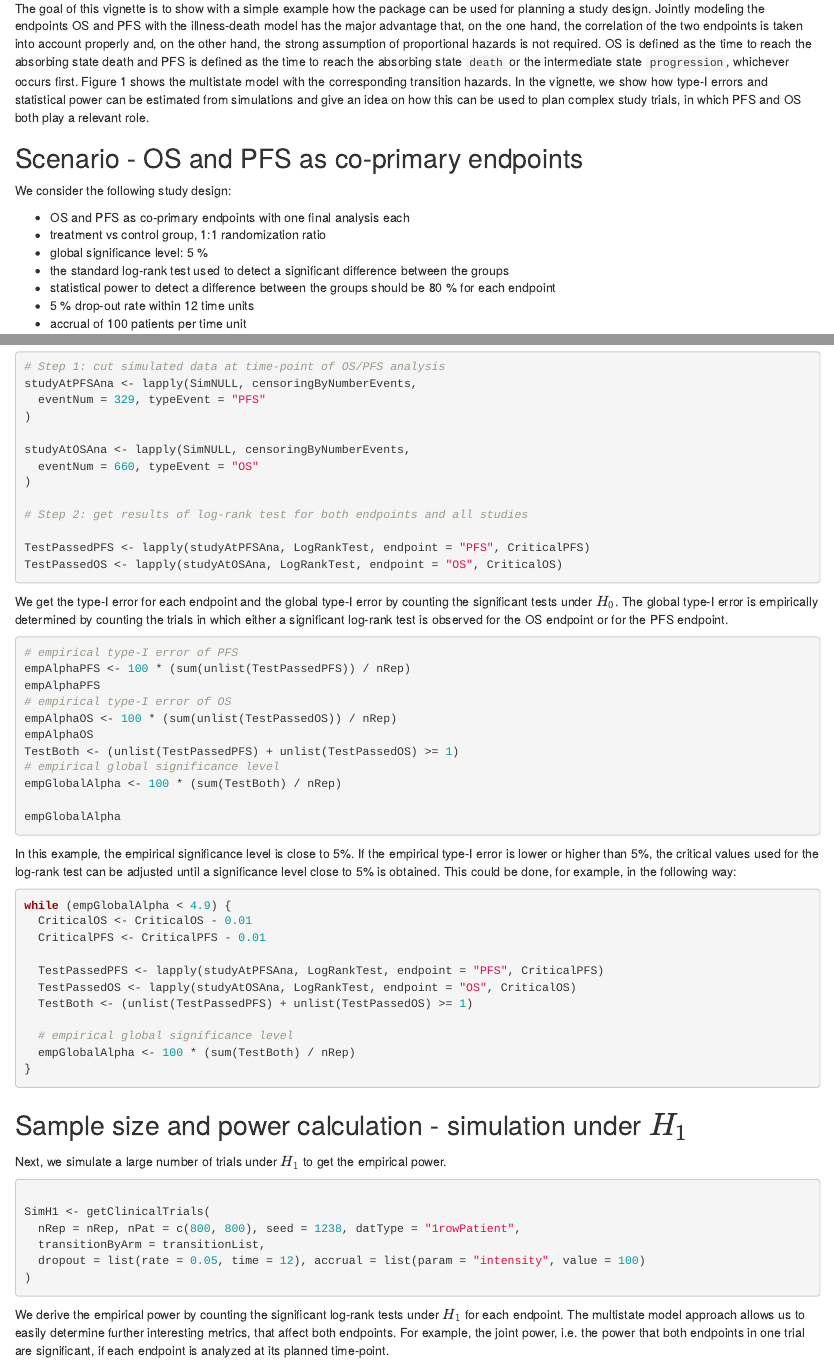
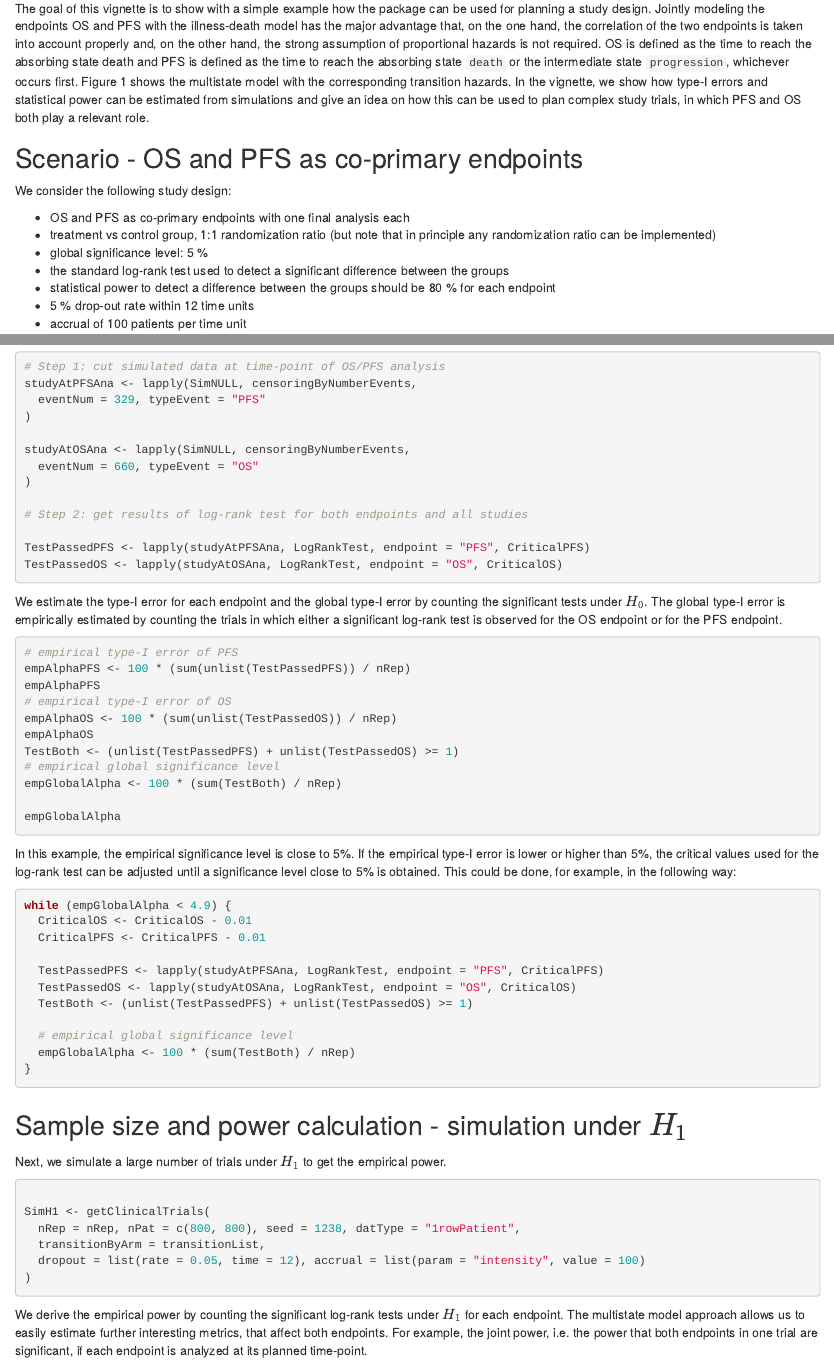
Before and after one commit to insightsengineering/simIDM, an R Markdown document (vignettes/trialplanning.Rmd): the page in a window 1100 px wide, from 230 px down, and a second part further down, joined at a grey line. Rendered offline with R 4.5, knitr and Pandoc, with nearby package versions; the code chunks are not run, so their results and figures are left out.

Commit message:
# apply review comments

````diff
--- a/vignettes/trialplanning.Rmd
+++ b/vignettes/trialplanning.Rmd
@@ -38,7 +40,7 @@ plotIllnessDeathModel(
 We consider the following study design:
 
 - OS and PFS as co-primary endpoints with one final analysis each
-- treatment vs control group, 1:1 randomization ratio
+- treatment vs control group, 1:1 randomization ratio  (but note that in principle any randomization ratio can be implemented)
 - global significance level: 5 \%
 - the standard log-rank test used to detect a significant difference between the groups
 - statistical power to detect a difference between the groups should be 80 \% for each endpoint
@@ -146,7 +148,7 @@ studyAtOSAna <- lapply(SimNULL, censoringByNumberEvents,
 TestPassedPFS <- lapply(studyAtPFSAna, LogRankTest, endpoint = "PFS", CriticalPFS)
 TestPassedOS <- lapply(studyAtOSAna, LogRankTest, endpoint = "OS", CriticalOS)
 ```
-  We get the type-I error for each endpoint and the global type-I error by counting the significant tests under $H_0$. The global type-I error is empirically determined by counting the trials in which either a significant log-rank test is observed for the  OS endpoint or for the PFS endpoint.
+  We estimate the type-I error for each endpoint and the global type-I error by counting the significant tests under $H_0$. The global type-I error is empirically estimated by counting the trials in which either a significant log-rank test is observed for the  OS endpoint or for the PFS endpoint.
 
 ```{r}
 # empirical type-I error of PFS
@@ -188,7 +190,7 @@ SimH1 <- getClinicalTrials(
   dropout = list(rate = 0.05, time = 12), accrual = list(param = "intensity", value = 100)
 )
 ```
-We derive the empirical power by counting the significant log-rank tests under $H_1$ for each endpoint. The multistate model approach allows us to easily determine further interesting metrics, that affect both endpoints. For example, the joint power, i.e.\ the power that both endpoints in one trial are significant, if each endpoint is analyzed at its planned time-point.
+We derive the empirical power by counting the significant log-rank tests under $H_1$ for each endpoint. The multistate model approach allows us to easily estimate further interesting metrics, that affect both endpoints. For example, the joint power, i.e.\ the power that both endpoints in one trial are significant, if each endpoint is analyzed at its planned time-point.
 
 ```{r}
 # Step 1: cut simulated data at time-point of OS/PFS analysis
````
Also changed, not shown: vignettes/trialplanning.Rmd (4 more changed lines).
